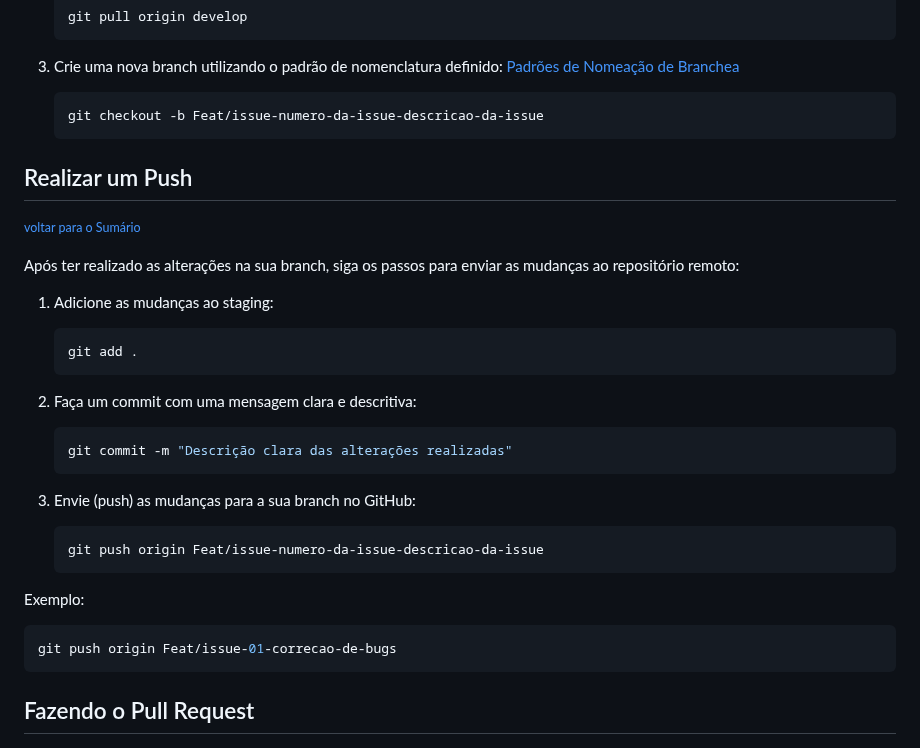
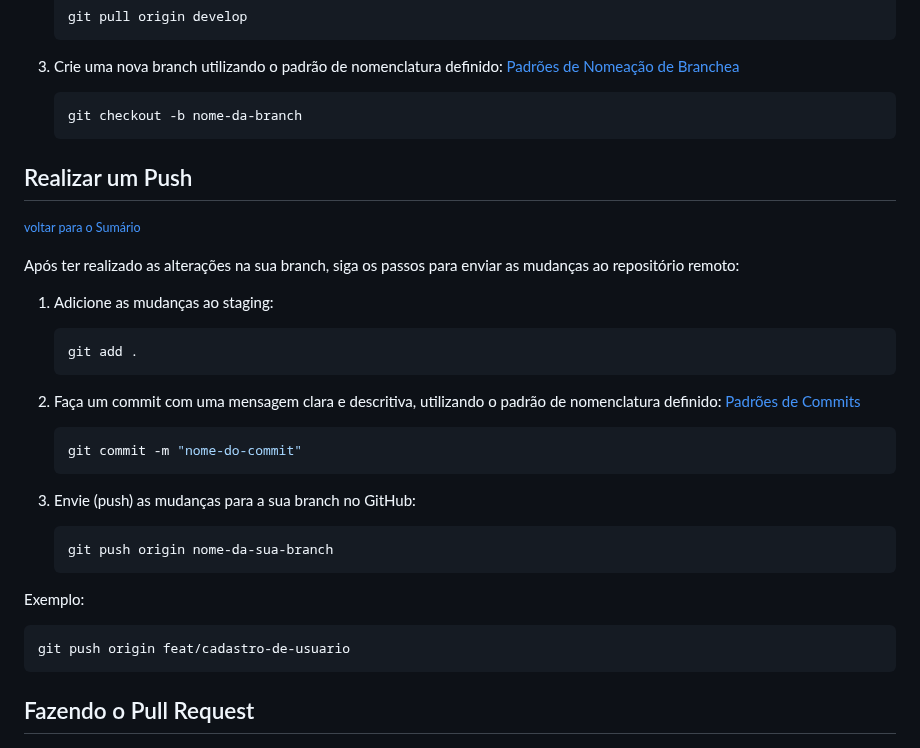
Before and after one commit to jessilver/Engenharia-de-Software-Gamyx, a Markdown page: manual_do_projeto.md, the part around the change. Rendered like a GitHub page.

````diff
--- a/manual_do_projeto.md
+++ b/manual_do_projeto.md
@@ -155,7 +155,7 @@ Para criar uma nova branch para desenvolver uma feature, siga os passos abaixo:
 
 3. Crie uma nova branch utilizando o padrão de nomenclatura definido: [Padrões de Nomeação de Branchea](#Padrões-de-Nomeação-de-Branches)
    ```bash
-   git checkout -b Feat/issue-numero-da-issue-descricao-da-issue
+   git checkout -b nome-da-branch
    ```
 
 ## Realizar um Push
@@ -168,18 +168,18 @@ Após ter realizado as alterações na sua branch, siga os passos para enviar as
    git add .
    ```
 
-2. Faça um commit com uma mensagem clara e descritiva:
+2. Faça um commit com uma mensagem clara e descritiva, utilizando o padrão de nomenclatura definido: [Padrões de Commits](#Padrões-de-Commits)
    ```bash
-   git commit -m "Descrição clara das alterações realizadas"
+   git commit -m "nome-do-commit"
    ```
 
 3. Envie (push) as mudanças para a sua branch no GitHub:
    ```bash
-   git push origin Feat/issue-numero-da-issue-descricao-da-issue
+   git push origin nome-da-sua-branch
    ```
 Exemplo:
    ```bash
-   git push origin Feat/issue-01-correcao-de-bugs
+   git push origin feat/cadastro-de-usuario
    ```
 
 ## Fazendo o Pull Request
````
